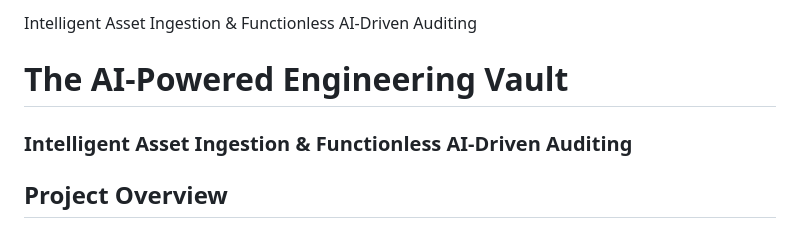
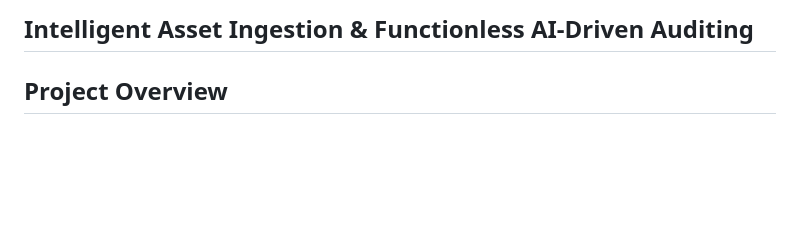
Before and after one commit to nparanth/Intelligent-Asset-Ingestion-AI-Driven-Auditing, a Markdown page: README.md, the part around the change. Rendered like a GitHub page; blank space fills up the shorter version.

```diff
--- a/README.md
+++ b/README.md
@@ -1,7 +1,4 @@
-Intelligent Asset Ingestion & Functionless AI-Driven Auditing
-
-# The AI-Powered Engineering Vault
-### **Intelligent Asset Ingestion & Functionless AI-Driven Auditing**
+## **Intelligent Asset Ingestion & Functionless AI-Driven Auditing**
 
 ## Project Overview
 The project is a mission-critical ingestion pipeline designed for data ingestion. It automates the auditing of technical assets (3D CAD models) using a **Functionless Serverless Architecture**.
```
